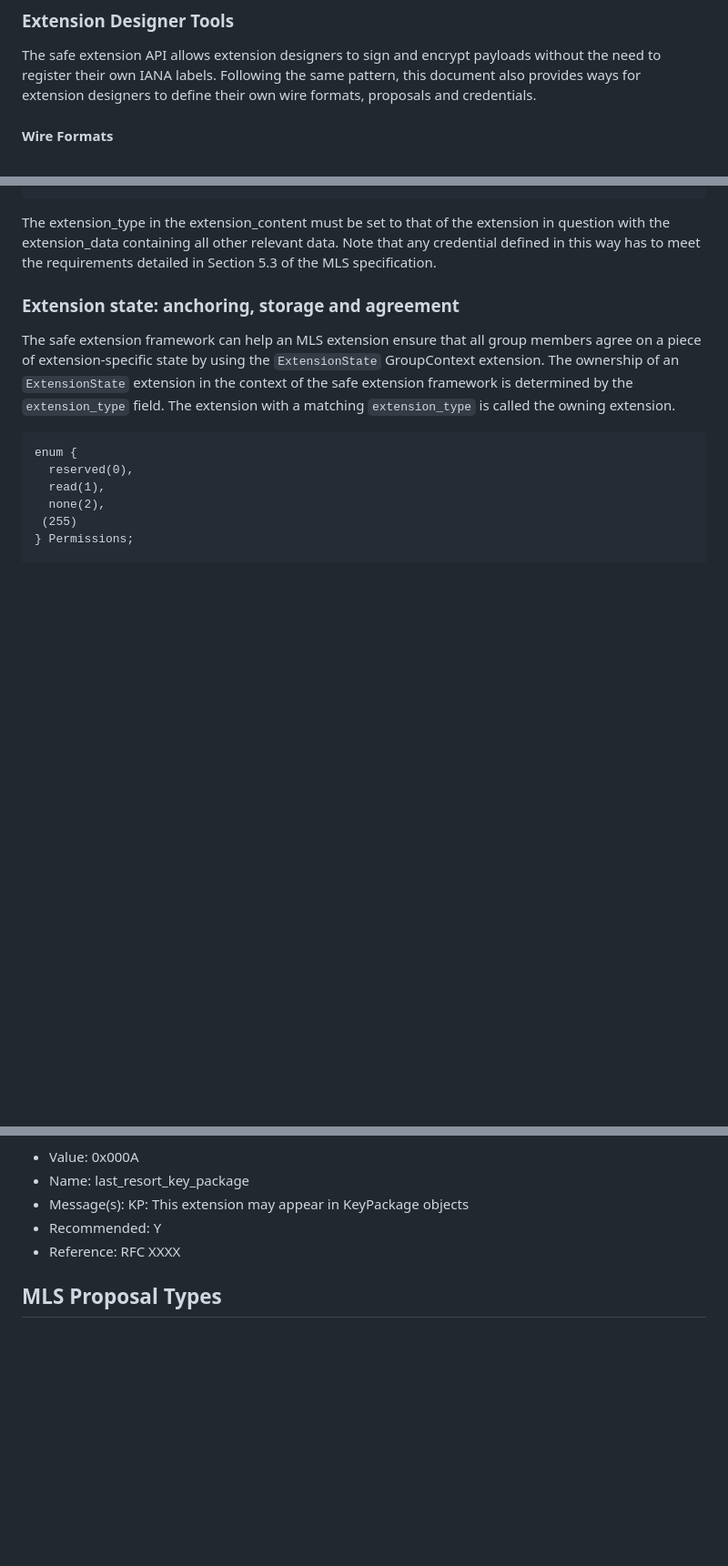
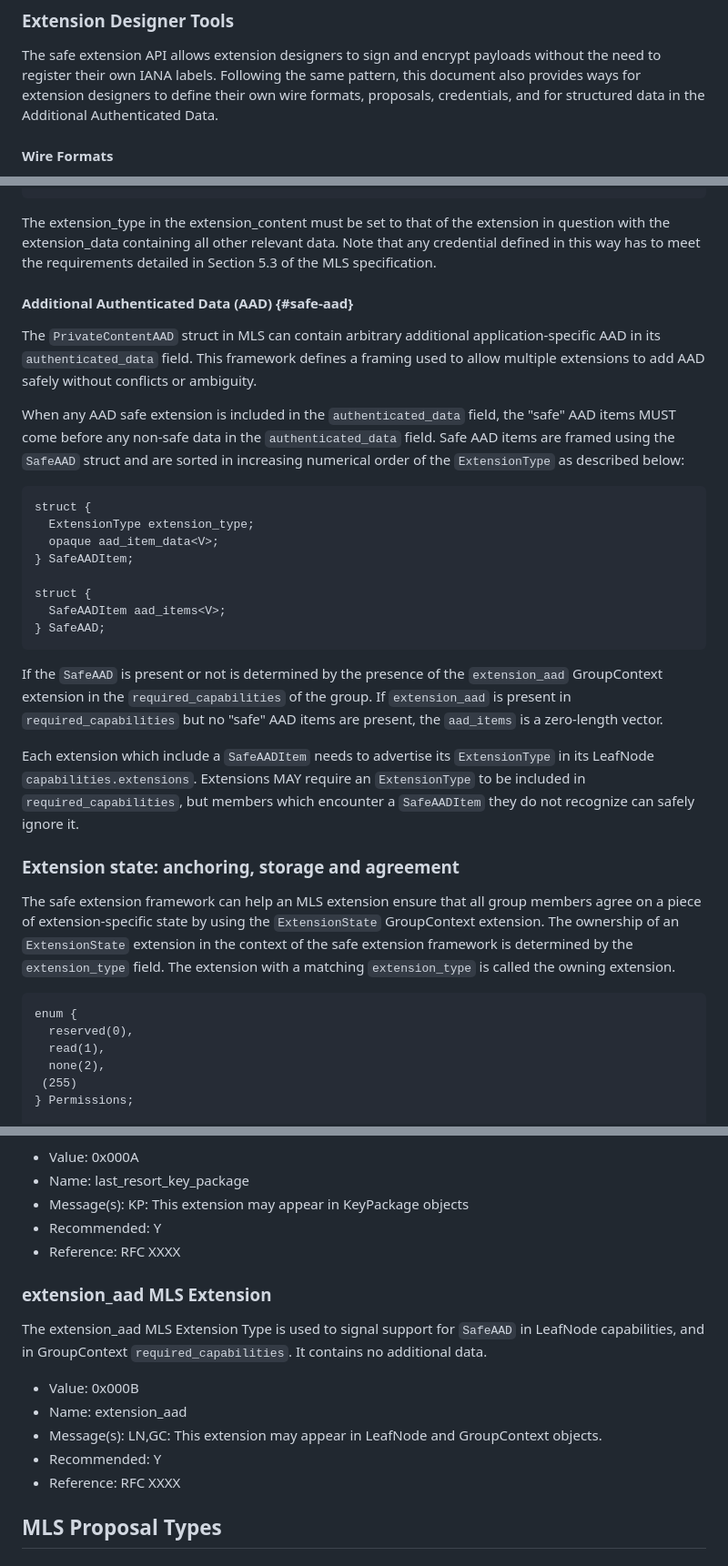
Before and after one commit to mlswg/mls-extensions, a Markdown page: draft-ietf-mls-extensions.md, 3 parts joined by grey strips. Shown: that part at 91% size. Drawn GitHub-style; blank space fills up the shorter version.

Commit message:
Add safe use of AAD to Safe Extensions framework (#29)
* Add safe use of AAD to Safe Extensions framework

* Explain negotiation of SafeAAD

* Add extension_aad ExtensionType

* Fix upload action (#35)

---------

Co-authored-by: Rohan Mahy <rohan.ietf@gmail.com>
Co-authored-by: raphaelrobert <raphaelrobert@users.noreply.github.com>

```diff
--- a/draft-ietf-mls-extensions.md
+++ b/draft-ietf-mls-extensions.md
@@ -335,7 +335,8 @@ struct {
 The safe extension API allows extension designers to sign and encrypt payloads
 without the need to register their own IANA labels. Following the same pattern,
 this document also provides ways for extension designers to define their own
-wire formats, proposals and credentials.
+wire formats, proposals, credentials, and for structured data in the
+Additional Authenticated Data.
 
 #### Wire Formats
 
@@ -402,6 +403,42 @@ The extension_type in the extension_content must be set to that of the extension
 in question  with the extension_data containing all other relevant data. Note
 that any credential defined in this way has to meet the requirements detailed in
 Section 5.3 of the MLS specification.
+
+#### Additional Authenticated Data (AAD) {#safe-aad}
+
+The `PrivateContentAAD` struct in MLS can contain arbitrary additional
+application-specific AAD in its `authenticated_data` field. This framework
+defines a framing used to allow multiple extensions to add AAD safely
+without conflicts or ambiguity.
+
+When any AAD safe extension is included in the `authenticated_data` field,
+the "safe" AAD items MUST come before any non-safe data in the
+`authenticated_data` field. Safe AAD items are framed using the `SafeAAD`
+struct and are sorted in increasing numerical order of the `ExtensionType`
+as described below:
+
+~~~ tls
+struct {
+  ExtensionType extension_type;
+  opaque aad_item_data<V>;
+} SafeAADItem;
+
+struct {
+  SafeAADItem aad_items<V>;
+} SafeAAD;
+~~~
+
+If the `SafeAAD` is present or not is determined by the presence of the
+`extension_aad` GroupContext extension in the `required_capabilities` of the
+group. If `extension_aad` is present in `required_capabilities` but no
+"safe" AAD items are present, the `aad_items` is a zero-length vector.
+
+Each extension which include a `SafeAADItem` needs to advertise its
+`ExtensionType` in its LeafNode `capabilities.extensions`. Extensions MAY
+require an `ExtensionType` to be included in `required_capabilities`, but
+members which encounter a `SafeAADItem` they do not recognize can safely
+ignore it.
+
 
 ### Extension state: anchoring, storage and agreement
 
@@ -1170,6 +1208,19 @@ no additional data.
 * Recommended: Y
 * Reference: RFC XXXX
 
+### extension_aad MLS Extension
+
+The extension_aad MLS Extension Type is used to signal support for `SafeAAD`
+in LeafNode capabilities, and in GroupContext `required_capabilities`. It contains no additional data.
+
+* Value: 0x000B
+* Name: extension_aad
+* Message(s): LN,GC: This extension may appear in LeafNode and GroupContext
+  objects.
+* Recommended: Y
+* Reference: RFC XXXX
+
+
 ## MLS Proposal Types
 
 ### Extension Proposal
```
Also changed, not shown: other parts of draft-ietf-mls-extensions.md (+11 -0 lines).
